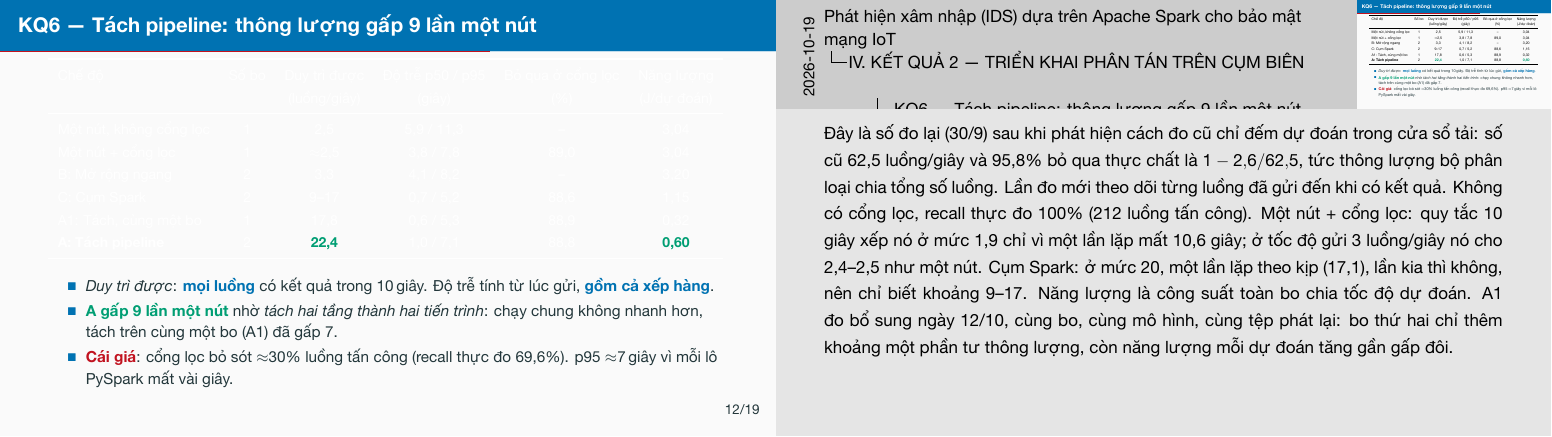
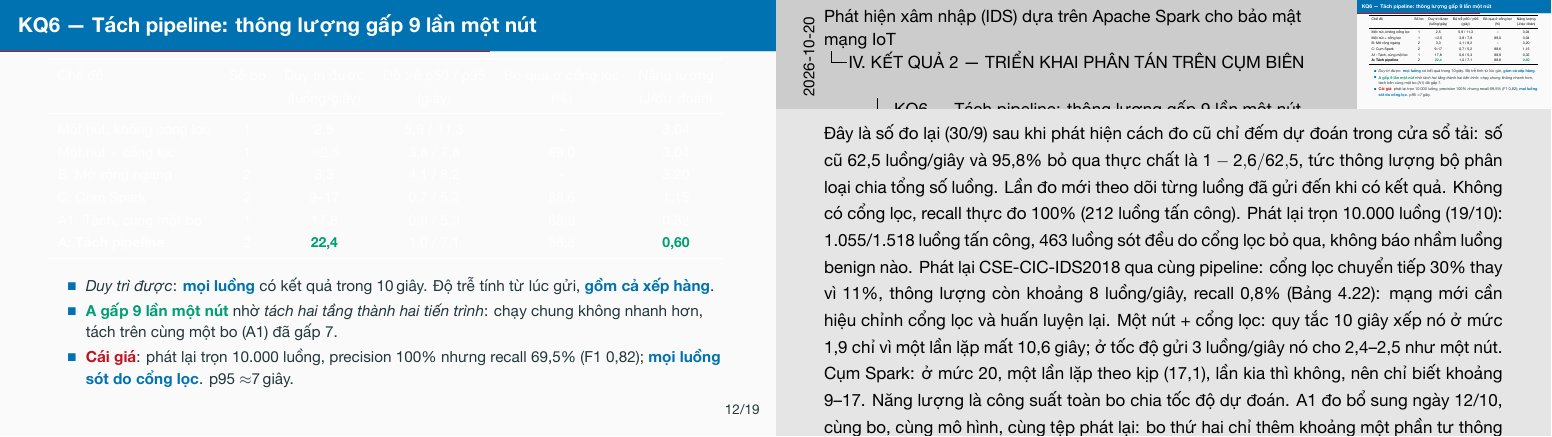
Before and after one commit to vuthainguyen1602/Thesis_IDS, LaTeX slides (slides/defense/main.tex): page 17 of 42. The pictures show the PDF file output/pdfs/LuanVan_BaoVe_slides_notes.pdf that the author committed with the source.

Commit message:
slides: defense deck KQ6/RQ3 report the full-replay recall 69.5% (F1 0.82, precision 100%); notes add the 2018 replay

```diff
--- a/slides/defense/main.tex
+++ b/slides/defense/main.tex
@@ -525,14 +525,14 @@
           trễ tính từ lúc gửi, \key{gồm cả xếp hàng}.
     \item \good{A gấp 9 lần một nút} nhờ \emph{tách hai tầng thành hai tiến
           trình}: chạy chung không nhanh hơn, tách trên cùng một bo (A1) đã gấp 7.
-    \item \bad{Cái giá}: cổng lọc bỏ sót $\approx$30\% luồng tấn công (recall thực
-          đo 69,6\%). p95 $\approx$7\,giây vì mỗi lô PySpark mất vài giây.
+    \item \bad{Cái giá}: phát lại trọn 10.000 luồng, precision 100\% nhưng recall
+          69,5\% (F1 0,82); \key{mọi luồng sót do cổng lọc}. p95 $\approx$7\,giây.
   \end{itemize}
   \note{Đây là số đo lại (30/9) sau khi phát hiện cách đo cũ chỉ đếm dự đoán
   trong cửa sổ tải: số cũ 62,5 luồng/giây và 95,8\% bỏ qua thực chất là
   $1 - 2{,}6/62{,}5$, tức thông lượng bộ phân loại chia tổng số luồng. Lần đo
   mới theo dõi từng luồng đã gửi đến khi có kết quả. Không có cổng lọc, recall
-  thực đo 100\% (212 luồng tấn công). Một nút + cổng lọc: quy tắc 10 giây xếp nó ở mức 1,9 chỉ vì một lần lặp mất 10,6 giây; ở tốc độ gửi 3 luồng/giây nó cho 2,4--2,5 như một nút. Cụm Spark: ở mức 20, một lần lặp theo kịp (17,1), lần kia thì không, nên chỉ biết khoảng 9--17. Năng lượng là công suất toàn bo chia tốc
+  thực đo 100\% (212 luồng tấn công). Phát lại trọn 10.000 luồng (19/10): 1.055/1.518 luồng tấn công, 463 luồng sót đều do cổng lọc bỏ qua, không báo nhầm luồng benign nào. Phát lại CSE-CIC-IDS2018 qua cùng pipeline: cổng lọc chuyển tiếp 30\% thay vì 11\%, thông lượng còn khoảng 8 luồng/giây, recall 0,8\% (Bảng 4.22): mạng mới cần hiệu chỉnh cổng lọc và huấn luyện lại. Một nút + cổng lọc: quy tắc 10 giây xếp nó ở mức 1,9 chỉ vì một lần lặp mất 10,6 giây; ở tốc độ gửi 3 luồng/giây nó cho 2,4--2,5 như một nút. Cụm Spark: ở mức 20, một lần lặp theo kịp (17,1), lần kia thì không, nên chỉ biết khoảng 9--17. Năng lượng là công suất toàn bo chia tốc
   độ dự đoán. A1 đo bổ sung ngày 12/10, cùng bo, cùng mô hình, cùng tệp phát lại:
   bo thứ hai chỉ thêm khoảng một phần tư thông lượng, còn năng lượng mỗi dự đoán
   tăng gần gấp đôi.}
@@ -622,7 +622,7 @@
     \good{Khả thi cho cảnh báo gần thời gian thực, với điều kiện tách hai tầng.}
     Thông lượng \num{2,5 $\rightarrow$ 22,4} luồng/giây (gấp 9), năng lượng
     \num{3,04 $\rightarrow$ 0,60\,J} mỗi dự đoán; đổi lại recall tấn công
-    69,6\% và p95 $\approx$7\,giây.
+    69,5\% (F1 0,82, precision 100\%) và p95 $\approx$7\,giây.
   \end{block}
   \note{Slide quan trọng nhất với hội đồng. Trả lời thẳng, kể cả câu trả lời
   ``không'' cho RQ2. RQ1: Random Forest đạt 0,9955. Với cùng số đặc trưng, SHAP vượt
```
Also changed, not shown: output/pdfs/LuanVan_BaoVe_slides.pdf, output/pdfs/LuanVan_BaoVe_slides_notes.pdf, slides/defense/main.tex (2 more changed lines).
